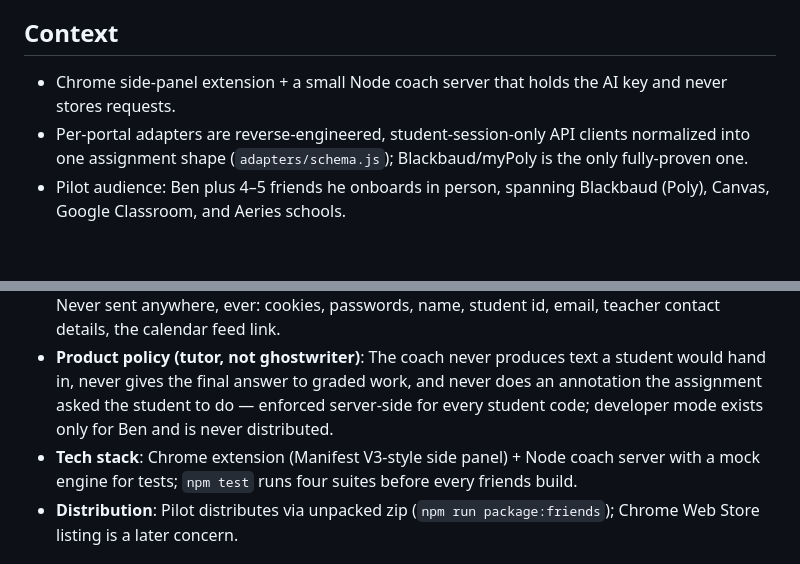
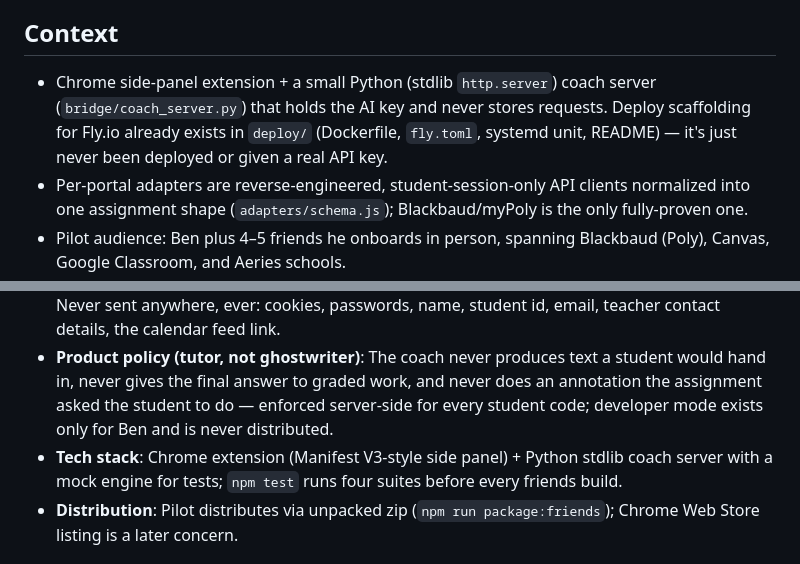
Before and after one commit to benjaminkuzoyan-code/focus-agent, a Markdown page: .planning/PROJECT.md, 2 parts joined by grey strips. Drawn GitHub-style; blank space fills up the shorter version.

Commit message:
docs: correct coach server stack (Python, not Node) in PROJECT.md

```diff
--- a/.planning/PROJECT.md
+++ b/.planning/PROJECT.md
@@ -60,7 +60,7 @@ One tap (Smart Start) gets a student from "can't start" to "working, with struct
 
 ## Context
 
-- Chrome side-panel extension + a small Node coach server that holds the AI key and never stores requests.
+- Chrome side-panel extension + a small Python (stdlib `http.server`) coach server (`bridge/coach_server.py`) that holds the AI key and never stores requests. Deploy scaffolding for Fly.io already exists in `deploy/` (Dockerfile, `fly.toml`, systemd unit, README) — it's just never been deployed or given a real API key.
 - Per-portal adapters are reverse-engineered, student-session-only API clients normalized into one assignment shape (`adapters/schema.js`); Blackbaud/myPoly is the only fully-proven one.
 - Pilot audience: Ben plus 4–5 friends he onboards in person, spanning Blackbaud (Poly), Canvas, Google Classroom, and Aeries schools.
 - `docs/SPEC.md` is the source of truth for product behavior — reviewed by Ben by voice on 2026-09-13, with his direction marked 🎯 (decided) or 💬 (to discuss) inline. Code and tests are built to match it; this PROJECT.md and the roadmap should stay traceable back to it.
@@ -72,7 +72,7 @@ One tap (Smart Start) gets a student from "can't start" to "working, with struct
 - **Legal/Compliance**: Must be legal in every US state and give no school a reason to act against a student for using it — only reads what the student's own login can already see, never bypasses a school control, never shares a password. Any feature that can't meet this is cut, not shipped.
 - **Privacy**: Portal cookies and passwords never leave the browser; coach requests carry only what the feature needs, are never stored server-side, and nothing is sent without a coach code. Never sent anywhere, ever: cookies, passwords, name, student id, email, teacher contact details, the calendar feed link.
 - **Product policy (tutor, not ghostwriter)**: The coach never produces text a student would hand in, never gives the final answer to graded work, and never does an annotation the assignment asked the student to do — enforced server-side for every student code; developer mode exists only for Ben and is never distributed.
-- **Tech stack**: Chrome extension (Manifest V3-style side panel) + Node coach server with a mock engine for tests; `npm test` runs four suites before every friends build.
+- **Tech stack**: Chrome extension (Manifest V3-style side panel) + Python stdlib coach server with a mock engine for tests; `npm test` runs four suites before every friends build.
 - **Distribution**: Pilot distributes via unpacked zip (`npm run package:friends`); Chrome Web Store listing is a later concern.
 
 ## Key Decisions
```
